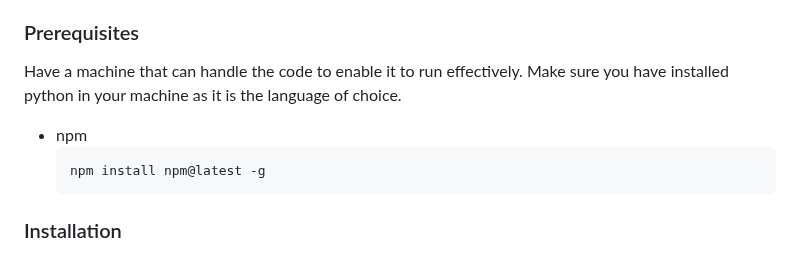
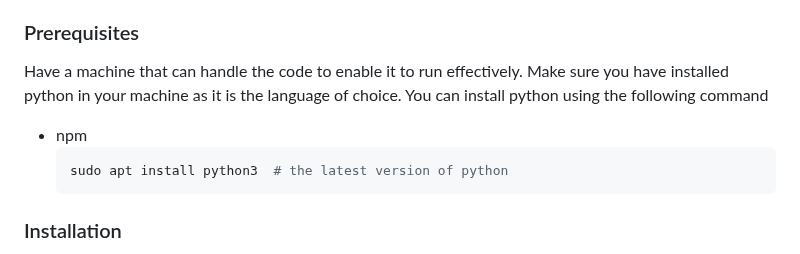
Before and after one commit to VincentGichohi/votingsystem.github.io, a Markdown page: README.md, the part around the change. GitHub-like rendering.

````diff
--- a/README.md
+++ b/README.md
@@ -123,9 +123,10 @@ This is a project hosted in production. To be able to use it locally, use the fo
 ### Prerequisites
 
 Have a machine that can handle the code to enable it to run effectively. Make sure you have installed python in your machine as it is the language of choice.
+You can install python using the following command
 * npm
   ```sh
-  npm install npm@latest -g
+  sudo apt install python3  # the latest version of python
   ```
 
 ### Installation
````
